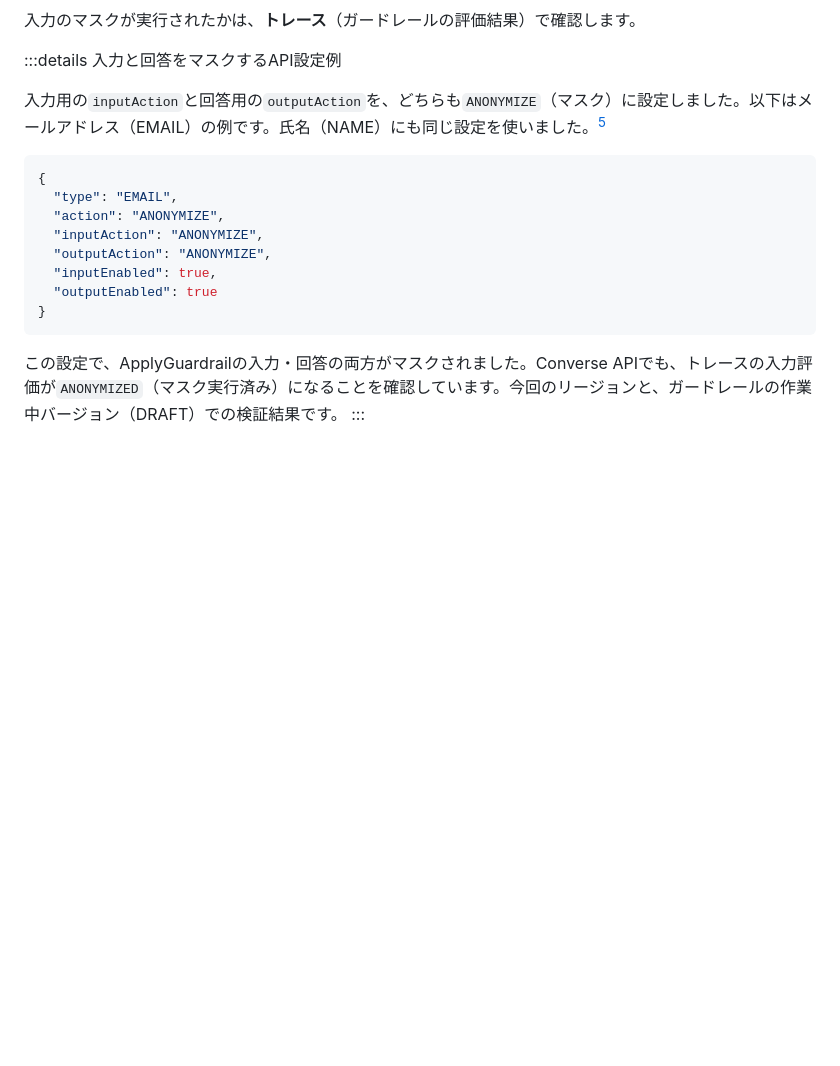
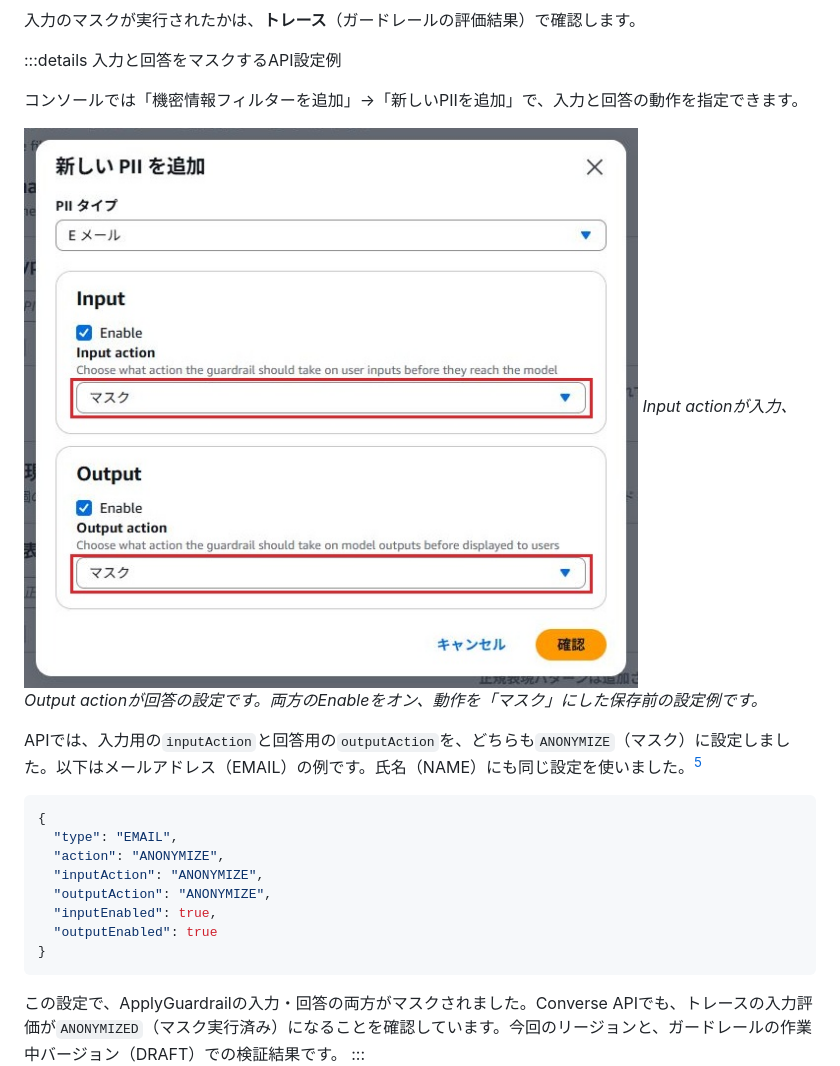
Before and after one commit to kkoch5t2/zenn-contents, a Markdown page: articles/bedrock-guardrails-pii-logging.md, the part around the change. Rendered like a GitHub page; pictures changed too: images/bedrock-guardrails-pii-logging/10-input-output-mask-settings.jpg (added); blank space fills up the shorter version.

Commit message:
Add console screenshot inside masking API example

````diff
--- a/articles/bedrock-guardrails-pii-logging.md
+++ b/articles/bedrock-guardrails-pii-logging.md
@@ -119,7 +119,12 @@ flowchart TD
 
 :::details 入力と回答をマスクするAPI設定例
 
-入力用の`inputAction`と回答用の`outputAction`を、どちらも`ANONYMIZE`（マスク）に設定しました。以下はメールアドレス（EMAIL）の例です。氏名（NAME）にも同じ設定を使いました。[^actions]
+コンソールでは「機密情報フィルターを追加」→「新しいPIIを追加」で、入力と回答の動作を指定できます。
+
+![BedrockのPII設定でInput actionとOutput actionを両方マスクにしたキャプチャー](/images/bedrock-guardrails-pii-logging/10-input-output-mask-settings.jpg)
+*Input actionが入力、Output actionが回答の設定です。両方のEnableをオン、動作を「マスク」にした保存前の設定例です。*
+
+APIでは、入力用の`inputAction`と回答用の`outputAction`を、どちらも`ANONYMIZE`（マスク）に設定しました。以下はメールアドレス（EMAIL）の例です。氏名（NAME）にも同じ設定を使いました。[^actions]
 
 ```json
 {
````
